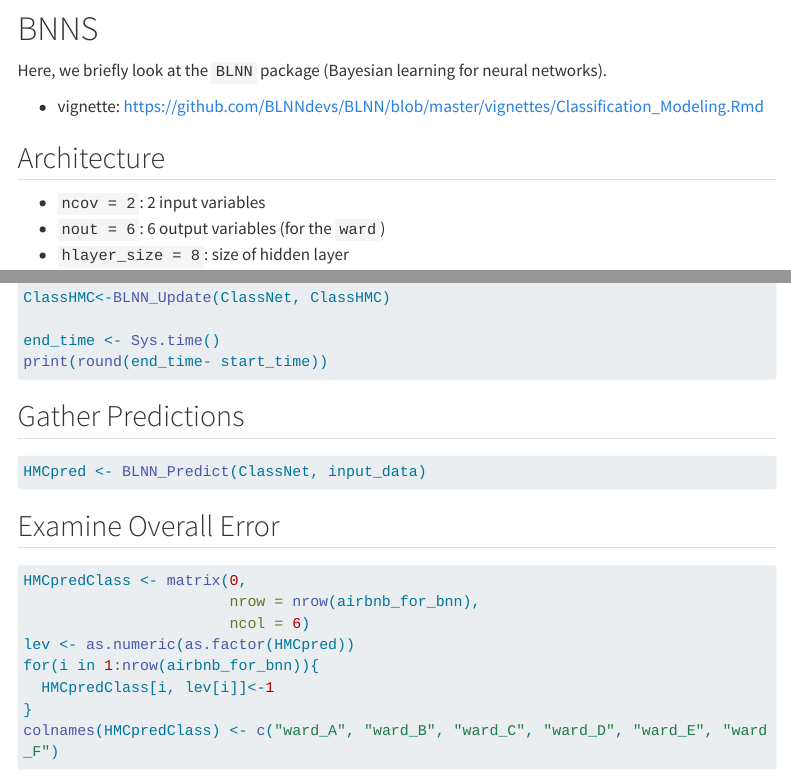
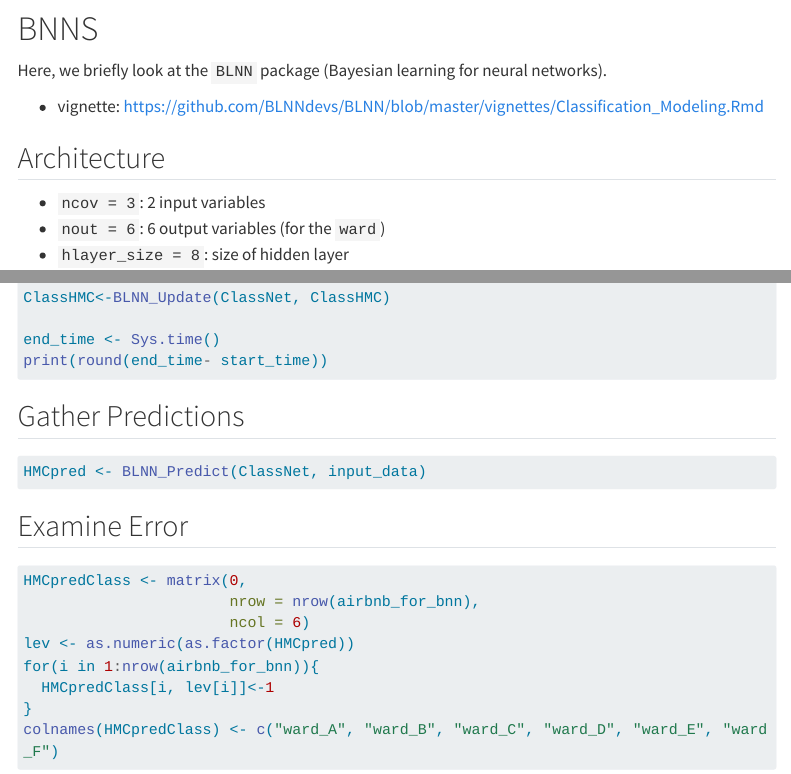
Before and after one commit to dsollberger/sml320slides, a Quarto document (posts/18_neural_nets/18_neural_nets.qmd): the page in a window 1100 px wide, from 7860 px down, and a second part further down, joined at a grey line. Rendered offline with R 4.5, knitr and Pandoc in place of Quarto, with nearby package versions; the code chunks are not run, so their results and figures are left out; menus at the side of the page are left out; long lines of code are wrapped.

Commit message:
lecture18
lecture18

````diff
--- a/posts/18_neural_nets/18_neural_nets.qmd
+++ b/posts/18_neural_nets/18_neural_nets.qmd
@@ -567,7 +567,7 @@ Here, we briefly look at the `BLNN` package (Bayesian learning for neural networ
 
 ## Architecture
 
-* `ncov = 2`: 2 input variables
+* `ncov = 3`: 2 input variables
 * `nout = 6`: 6 output variables (for the `ward`)
 * `hlayer_size = 8`: size of hidden layer
 
@@ -665,7 +665,7 @@ print(round(end_time- start_time))
 HMCpred <- BLNN_Predict(ClassNet, input_data)
 ```
 
-## Examine Overall Error
+## Examine Error
 
 ```{r}
 HMCpredClass <- matrix(0,
````
Also changed, not shown: posts/18_neural_nets/18_neural_nets_files/figure-html/unnamed-chunk-10-1.png, posts/18_neural_nets/18_neural_nets_files/figure-html/unnamed-chunk-18-1.png, posts/18_neural_nets/18_neural_nets_files/figure-html/unnamed-chunk-18-2.png, posts/18_neural_nets/18_neural_nets_files/figure-html/unnamed-chunk-18-3.png, posts/18_neural_nets/18_neural_nets_files/figure-html/unnamed-chunk-23-1.png, posts/18_neural_nets/18_neural_nets_files/figure-html/unnamed-chunk-23-2.png, posts/18_neural_nets/18_neural_nets_files/figure-html/unnamed-chunk-23-3.png, posts/18_neural_nets/18_neural_nets_files/figure-html/unnamed-chunk-25-1.png, posts/18_neural_nets/18_neural_nets_files/figure-html/unnamed-chunk-27-1.png, posts/18_neural_nets/18_neural_nets_files/figure-html/unnamed-chunk-6-1.png, posts/18_neural_nets/18_neural_nets_files/figure-html/unnamed-chunk-6-2.png, posts/18_neural_nets/18_neural_nets_files/figure-html/unnamed-chunk-6-3.png, posts/18_neural_nets/18_neural_nets_files/figure-html/unnamed-chunk-7-1.png, posts/18_neural_nets/18_neural_nets_files/figure-html/unnamed-chunk-7-2.png, 2 more files, 110 other files.
